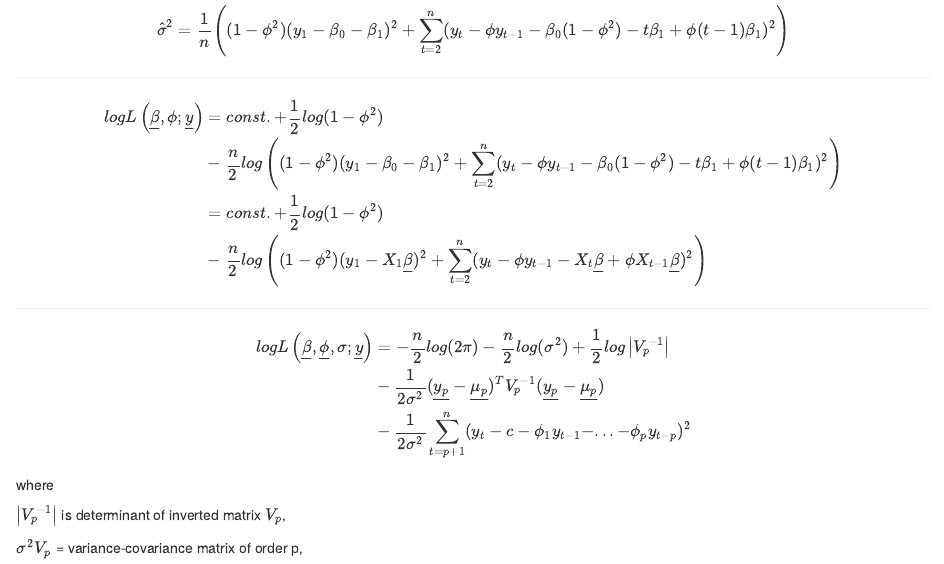
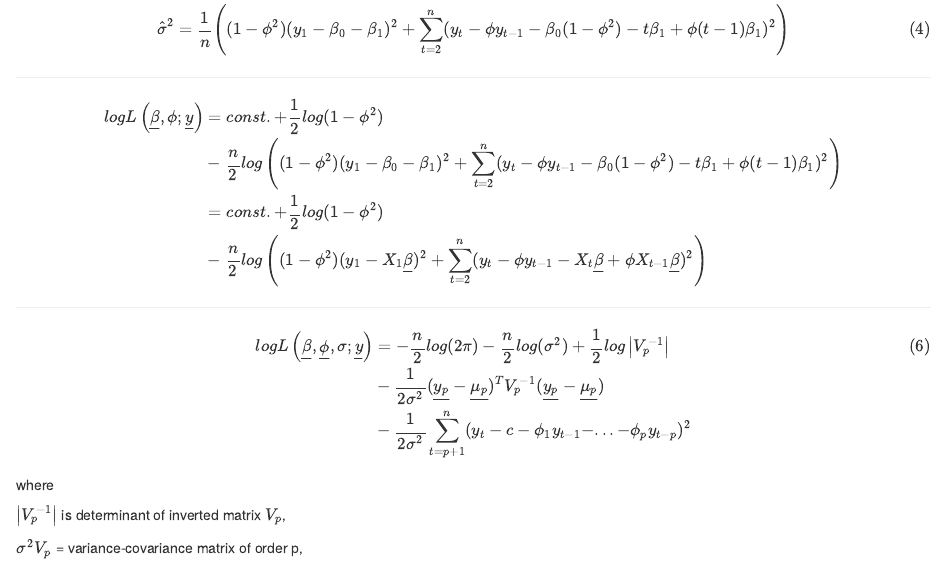
Before and after one commit to NOAA-EDAB/arfit, an R Markdown document (vignettes/Equations.Rmd): the page in a window 1100 px wide, from 400 px down before the commit and from 360 px down after it, so that both start at the same text. Rendered offline with R 4.5, knitr and Pandoc, with nearby package versions.

Commit message:
add tags to all equations

```diff
--- a/vignettes/Equations.Rmd
+++ b/vignettes/Equations.Rmd
@@ -49,9 +49,10 @@ logL\left( \underline{\theta}; \underline{y} \right ) = & -\frac{n}{2}log2\pi -
 
 ---
 
-\begin{equation}
+\begin{align}
+\tag{4}
 \hat\sigma^2 = \frac{1}{n}\left( (1-\phi^2)(y_1-\beta_0-\beta_1)^2 + \sum^n_{t=2}(y_t - \phi y_{t-1}-\beta_0(1-\phi^2) - t\beta_1 + \phi(t-1)\beta_1)^2 \right)
-\end{equation}
+\end{align}
 
 ---
 
@@ -66,6 +68,7 @@ logL\left( \underline{\beta}, \phi; \underline{y} \right ) &= const. + \frac{1}{
 ---
 
 \begin{align}
+\tag{6}
 logL\left( \underline{\beta}, \underline{\phi},\sigma; \underline{y} \right ) &= -\frac{n}{2}log(2\pi) -\frac{n}{2}log(\sigma^2) +\frac{1}{2}log \left|V_p^{-1} \right|
 \\
 &-\frac{1 }{2 \sigma^2} (\underline{y_p}-\underline{\mu_p})^T V_p^{-1}(\underline{y_p}-\underline{\mu_p}) \\
```
Also changed, not shown: vignettes/Equations.Rmd (3 more changed lines).
